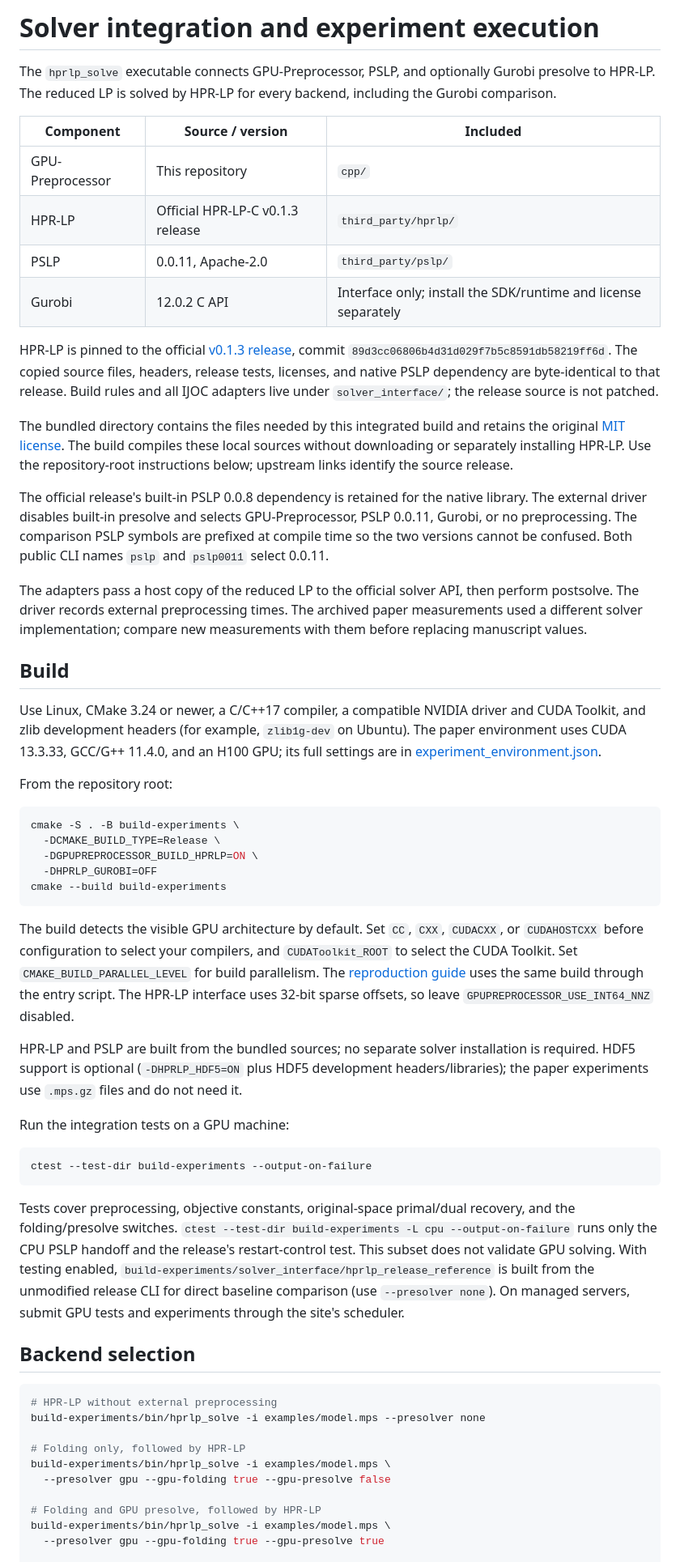
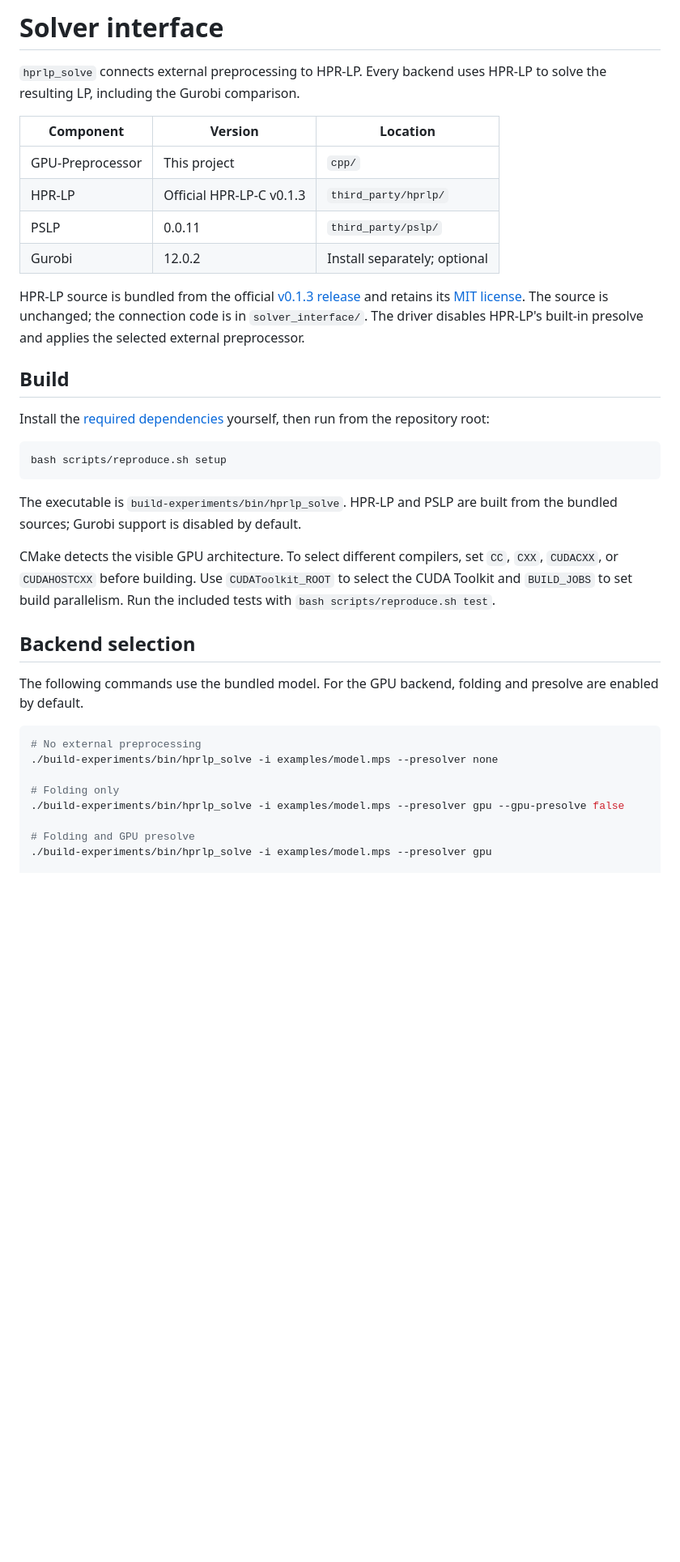
Before and after one commit to ljw2024polyu/GPU-Preprocessor-IJOC, a Markdown page: docs/SOLVER_INTEGRATION.md, the part around one of its changes. Shown at 81% size. GitHub-like rendering; blank space fills up the shorter version.

Commit message:
Simplify solver interface setup and usage documentation

````diff
--- a/docs/SOLVER_INTEGRATION.md
+++ b/docs/SOLVER_INTEGRATION.md
@@ -1,63 +1,49 @@
-# Solver integration and experiment execution
+# Solver interface
 
-The `hprlp_solve` executable connects GPU-Preprocessor, PSLP, and optionally Gurobi presolve to HPR-LP. The reduced LP is solved by HPR-LP for every backend, including the Gurobi comparison.
+`hprlp_solve` connects external preprocessing to HPR-LP. Every backend uses
+HPR-LP to solve the resulting LP, including the Gurobi comparison.
 
-| Component | Source / version | Included |
+| Component | Version | Location |
 | --- | --- | --- |
-| GPU-Preprocessor | This repository | `cpp/` |
-| HPR-LP | Official HPR-LP-C v0.1.3 release | `third_party/hprlp/` |
-| PSLP | 0.0.11, Apache-2.0 | `third_party/pslp/` |
-| Gurobi | 12.0.2 C API | Interface only; install the SDK/runtime and license separately |
+| GPU-Preprocessor | This project | `cpp/` |
+| HPR-LP | Official HPR-LP-C v0.1.3 | `third_party/hprlp/` |
+| PSLP | 0.0.11 | `third_party/pslp/` |
+| Gurobi | 12.0.2 | Install separately; optional |
 
-HPR-LP is pinned to the official [v0.1.3 release](https://github.com/PolyU-IOR/HPR-LP-C/releases/tag/v0.1.3), commit `89d3cc06806b4d31d029f7b5c8591db58219ff6d`. The copied source files, headers, release tests, licenses, and native PSLP dependency are byte-identical to that release. Build rules and all IJOC adapters live under `solver_interface/`; the release source is not patched.
-
-The bundled directory contains the files needed by this integrated build and
-retains the original [MIT license](../third_party/hprlp/LICENSE). The build
-compiles these local sources without downloading or separately installing
-HPR-LP. Use the repository-root instructions below; upstream links identify
-the source release.
-
-The official release's built-in PSLP 0.0.8 dependency is retained for the native library. The external driver disables built-in presolve and selects GPU-Preprocessor, PSLP 0.0.11, Gurobi, or no preprocessing. The comparison PSLP symbols are prefixed at compile time so the two versions cannot be confused. Both public CLI names `pslp` and `pslp0011` select 0.0.11.
-
-The adapters pass a host copy of the reduced LP to the official solver API, then perform postsolve. The driver records external preprocessing times. The archived paper measurements used a different solver implementation; compare new measurements with them before replacing manuscript values.
+HPR-LP source is bundled from the official [v0.1.3 release](https://github.com/PolyU-IOR/HPR-LP-C/releases/tag/v0.1.3)
+and retains its [MIT license](../third_party/hprlp/LICENSE). The source is
+unchanged; the connection code is in `solver_interface/`. The driver disables
+HPR-LP's built-in presolve and applies the selected external preprocessor.
 
 ## Build
 
-Use Linux, CMake 3.24 or newer, a C/C++17 compiler, a compatible NVIDIA driver and CUDA Toolkit, and zlib development headers (for example, `zlib1g-dev` on Ubuntu). The paper environment uses CUDA 13.3.33, GCC/G++ 11.4.0, and an H100 GPU; its full settings are in [experiment_environment.json](experiment_environment.json).
-
-From the repository root:
+Install the [required dependencies](REPRODUCING.md#requirements) yourself, then
+run from the repository root:
 
 ```sh
-cmake -S . -B build-experiments \
-  -DCMAKE_BUILD_TYPE=Release \
-  -DGPUPREPROCESSOR_BUILD_HPRLP=ON \
-  -DHPRLP_GUROBI=OFF
-cmake --build build-experiments
+bash scripts/reproduce.sh setup
 ```
 
-The build detects the visible GPU architecture by default. Set `CC`, `CXX`, `CUDACXX`, or `CUDAHOSTCXX` before configuration to select your compilers, and `CUDAToolkit_ROOT` to select the CUDA Toolkit. Set `CMAKE_BUILD_PARALLEL_LEVEL` for build parallelism. The [reproduction guide](REPRODUCING.md#2-build) uses the same build through the entry script. The HPR-LP interface uses 32-bit sparse offsets, so leave `GPUPREPROCESSOR_USE_INT64_NNZ` disabled.
+The executable is `build-experiments/bin/hprlp_solve`. HPR-LP and PSLP are built
+from the bundled sources; Gurobi support is disabled by default.
 
-HPR-LP and PSLP are built from the bundled sources; no separate solver installation is required. HDF5 support is optional (`-DHPRLP_HDF5=ON` plus HDF5 development headers/libraries); the paper experiments use `.mps.gz` files and do not need it.
-
-Run the integration tests on a GPU machine:
-
-```sh
-ctest --test-dir build-experiments --output-on-failure
-```
-
-Tests cover preprocessing, objective constants, original-space primal/dual recovery, and the folding/presolve switches. `ctest --test-dir build-experiments -L cpu --output-on-failure` runs only the CPU PSLP handoff and the release's restart-control test. This subset does not validate GPU solving. With testing enabled, `build-experiments/solver_interface/hprlp_release_reference` is built from the unmodified release CLI for direct baseline comparison (use `--presolver none`). On managed servers, submit GPU tests and experiments through the site's scheduler.
+CMake detects the visible GPU architecture. To select different compilers,
+set `CC`, `CXX`, `CUDACXX`, or `CUDAHOSTCXX` before building. Use
+`CUDAToolkit_ROOT` to select the CUDA Toolkit and `BUILD_JOBS` to set build
+parallelism. Run the included tests with `bash scripts/reproduce.sh test`.
 
 ## Backend selection
 
+The following commands use the bundled model. For the GPU backend, folding
+and presolve are enabled by default.
+
 ```sh
-# HPR-LP without external preprocessing
-build-experiments/bin/hprlp_solve -i examples/model.mps --presolver none
+# No external preprocessing
+./build-experiments/bin/hprlp_solve -i examples/model.mps --presolver none
 
-# Folding only, followed by HPR-LP
-build-experiments/bin/hprlp_solve -i examples/model.mps \
-  --presolver gpu --gpu-folding true --gpu-presolve false
+# Folding only
+./build-experiments/bin/hprlp_solve -i examples/model.mps --presolver gpu --gpu-presolve false
 
-# Folding and GPU presolve, followed by HPR-LP
-build-experiments/bin/hprlp_solve -i examples/model.mps \
-  --presolver gpu --gpu-folding true --gpu-presolve true
+# Folding and GPU presolve
+./build-experiments/bin/hprlp_solve -i examples/model.mps --presolver gpu
 
````
Also changed, not shown: other parts of docs/SOLVER_INTEGRATION.md (+32 -55 lines).
